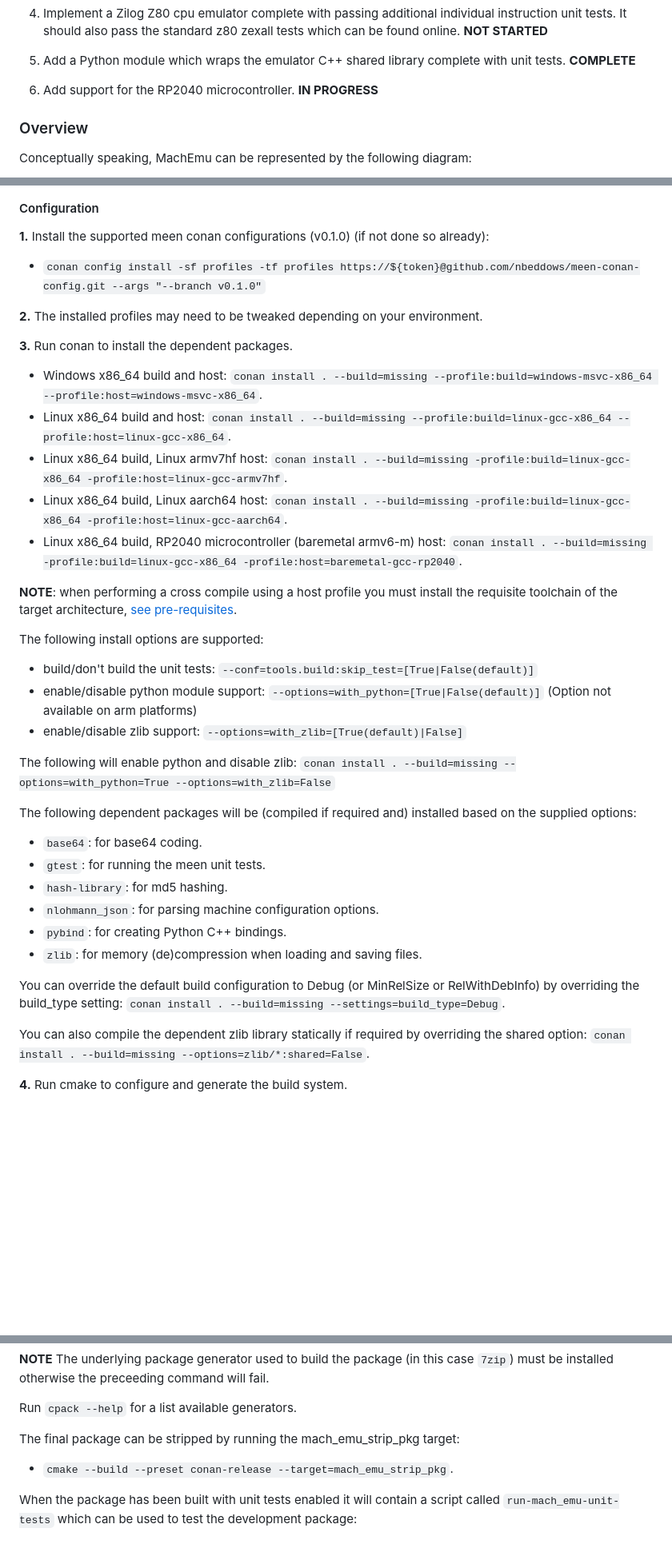
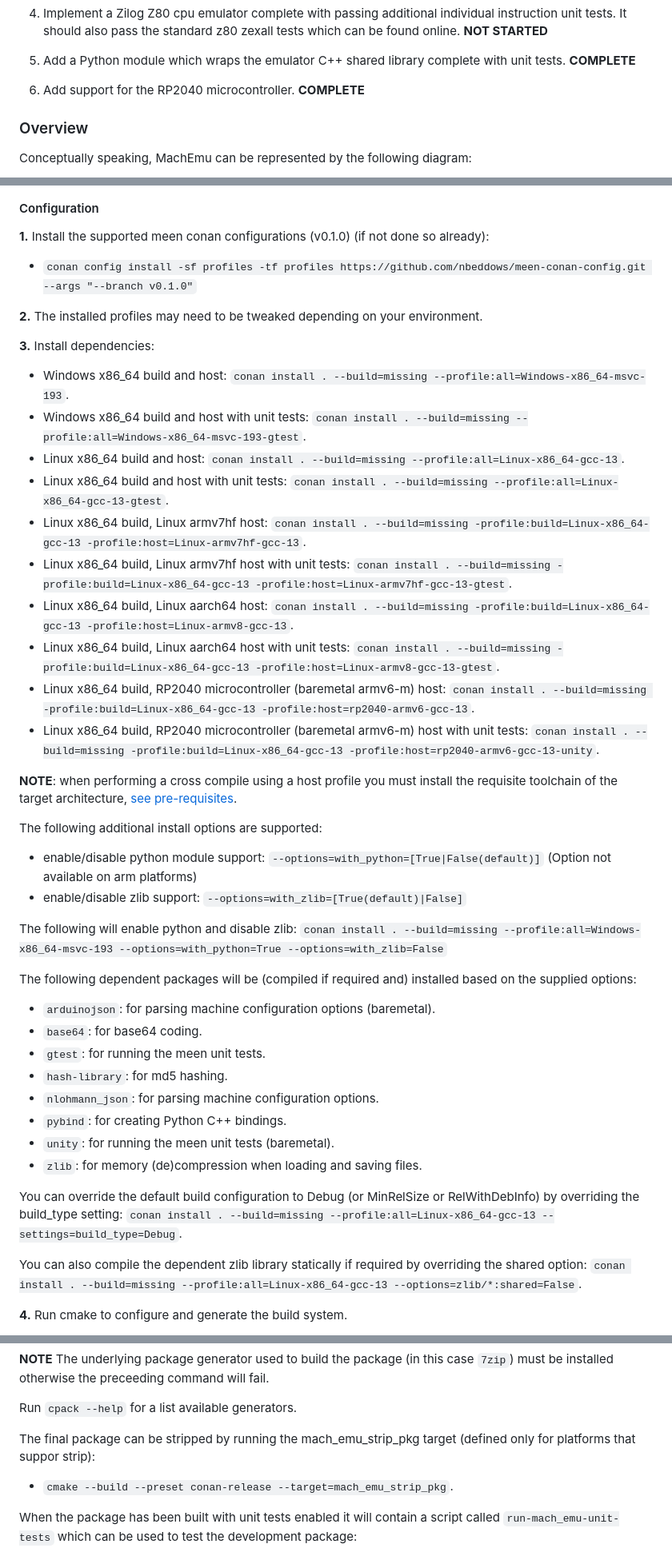
Before and after one commit to nbeddows/meen, a Markdown page: README.md, 3 parts joined by grey strips. Shown: that part at 80% size. GitHub-like rendering; blank space fills up the shorter version.

Commit message:
docs: add conan profile usage and rp2040 setup and testing instructions

```diff
--- a/README.md
+++ b/README.md
@@ -24,7 +24,7 @@ This list will expand as certain milestones are achieved.
 
 5. Add a Python module which wraps the emulator C++ shared library complete with unit tests. **COMPLETE**
 
-6. Add support for the RP2040 microcontroller. **IN PROGRESS**
+6. Add support for the RP2040 microcontroller. **COMPLETE**
 
 ### Overview
 
@@ -79,38 +102,44 @@ MachEmu uses [CMake (minimum version 3.23)](https://cmake.org/) for its build sy
 #### Configuration
 
 **1.** Install the supported meen conan configurations (v0.1.0) (if not done so already):
-- `conan config install -sf profiles -tf profiles https://${token}@github.com/nbeddows/meen-conan-config.git --args "--branch v0.1.0"`
+- `conan config install -sf profiles -tf profiles https://github.com/nbeddows/meen-conan-config.git --args "--branch v0.1.0"`
 
 **2.** The installed profiles may need to be tweaked depending on your environment.
 
-**3.** Run conan to install the dependent packages.
-- Windows x86_64 build and host: `conan install . --build=missing --profile:build=windows-msvc-x86_64 --profile:host=windows-msvc-x86_64`.
-- Linux x86_64 build and host: `conan install . --build=missing --profile:build=linux-gcc-x86_64 --profile:host=linux-gcc-x86_64`.
-- Linux x86_64 build, Linux armv7hf host: `conan install . --build=missing -profile:build=linux-gcc-x86_64 -profile:host=linux-gcc-armv7hf`.<br>
-- Linux x86_64 build, Linux aarch64 host: `conan install . --build=missing -profile:build=linux-gcc-x86_64 -profile:host=linux-gcc-aarch64`.<br>
-- Linux x86_64 build, RP2040 microcontroller (baremetal armv6-m) host: `conan install . --build=missing -profile:build=linux-gcc-x86_64 -profile:host=baremetal-gcc-rp2040`.<br>
+**3.** Install dependencies:
+- Windows x86_64 build and host: `conan install . --build=missing --profile:all=Windows-x86_64-msvc-193`.
+- Windows x86_64 build and host with unit tests: `conan install . --build=missing --profile:all=Windows-x86_64-msvc-193-gtest`.
+- Linux x86_64 build and host: `conan install . --build=missing --profile:all=Linux-x86_64-gcc-13`.
+- Linux x86_64 build and host with unit tests: `conan install . --build=missing --profile:all=Linux-x86_64-gcc-13-gtest`.
+- Linux x86_64 build, Linux armv7hf host: `conan install . --build=missing -profile:build=Linux-x86_64-gcc-13 -profile:host=Linux-armv7hf-gcc-13`.
+- Linux x86_64 build, Linux armv7hf host with unit tests: `conan install . --build=missing -profile:build=Linux-x86_64-gcc-13 -profile:host=Linux-armv7hf-gcc-13-gtest`.
+- Linux x86_64 build, Linux aarch64 host: `conan install . --build=missing -profile:build=Linux-x86_64-gcc-13 -profile:host=Linux-armv8-gcc-13`.
+- Linux x86_64 build, Linux aarch64 host with unit tests: `conan install . --build=missing -profile:build=Linux-x86_64-gcc-13 -profile:host=Linux-armv8-gcc-13-gtest`.
+- Linux x86_64 build, RP2040 microcontroller (baremetal armv6-m) host: `conan install . --build=missing -profile:build=Linux-x86_64-gcc-13 -profile:host=rp2040-armv6-gcc-13`.
+- Linux x86_64 build, RP2040 microcontroller (baremetal armv6-m) host with unit tests: `conan install . --build=missing -profile:build=Linux-x86_64-gcc-13 -profile:host=rp2040-armv6-gcc-13-unity`.<br>
 
 **NOTE**: when performing a cross compile using a host profile you must install the requisite toolchain of the target architecture, [see pre-requisites](#pre-requisites).
 
-The following install options are supported:
-- build/don't build the unit tests: `--conf=tools.build:skip_test=[True|False(default)]`
+The following additional install options are supported:
 - enable/disable python module support: `--options=with_python=[True|False(default)]` (Option not available on arm platforms)
 - enable/disable zlib support: `--options=with_zlib=[True(default)|False]`
 
-The following will enable python and disable zlib: `conan install . --build=missing --options=with_python=True --options=with_zlib=False`
+The following will enable python and disable zlib: `conan install . --build=missing --profile:all=Windows-x86_64-msvc-193 --options=with_python=True --options=with_zlib=False`
 
 The following dependent packages will be (compiled if required and) installed based on the supplied options:
 
+- `arduinojson`: for parsing machine configuration options  (baremetal).
 - `base64`: for base64 coding.
 - `gtest`: for running the meen unit tests.
 - `hash-library`: for md5 hashing.
 - `nlohmann_json`: for parsing machine configuration options.
 - `pybind`: for creating Python C++ bindings.
+- `unity`: for running the meen unit tests (baremetal).
 - `zlib`: for memory (de)compression when loading and saving files.<br>
 
-You can override the default build configuration to Debug (or MinRelSize or RelWithDebInfo) by overriding the build_type setting: `conan install . --build=missing --settings=build_type=Debug`.
+You can override the default build configuration to Debug (or MinRelSize or RelWithDebInfo) by overriding the build_type setting: `conan install . --build=missing --profile:all=Linux-x86_64-gcc-13 --settings=build_type=Debug`.
 
-You can also compile the dependent zlib library statically if required by overriding the shared option: `conan install . --build=missing --options=zlib/*:shared=False`.
+You can also compile the dependent zlib library statically if required by overriding the shared option: `conan install . --build=missing --profile:all=Linux-x86_64-gcc-13 --options=zlib/*:shared=False`.
 
 **4.** Run cmake to configure and generate the build system.
 
@@ -168,7 +217,7 @@ CPack can be used directly rather than the package target if finer control is re
 
 Run `cpack --help` for a list available generators.
 
-The final package can be stripped by running the mach_emu_strip_pkg target:
+The final package can be stripped by running the mach_emu_strip_pkg target (defined only for platforms that suppor strip):
 - `cmake --build --preset conan-release --target=mach_emu_strip_pkg`.
 
 When the package has been built with unit tests enabled it will contain a script called `run-mach_emu-unit-tests` which can be used to test the development package:
```
Also changed, not shown: other parts of README.md (+56 -13 lines).
